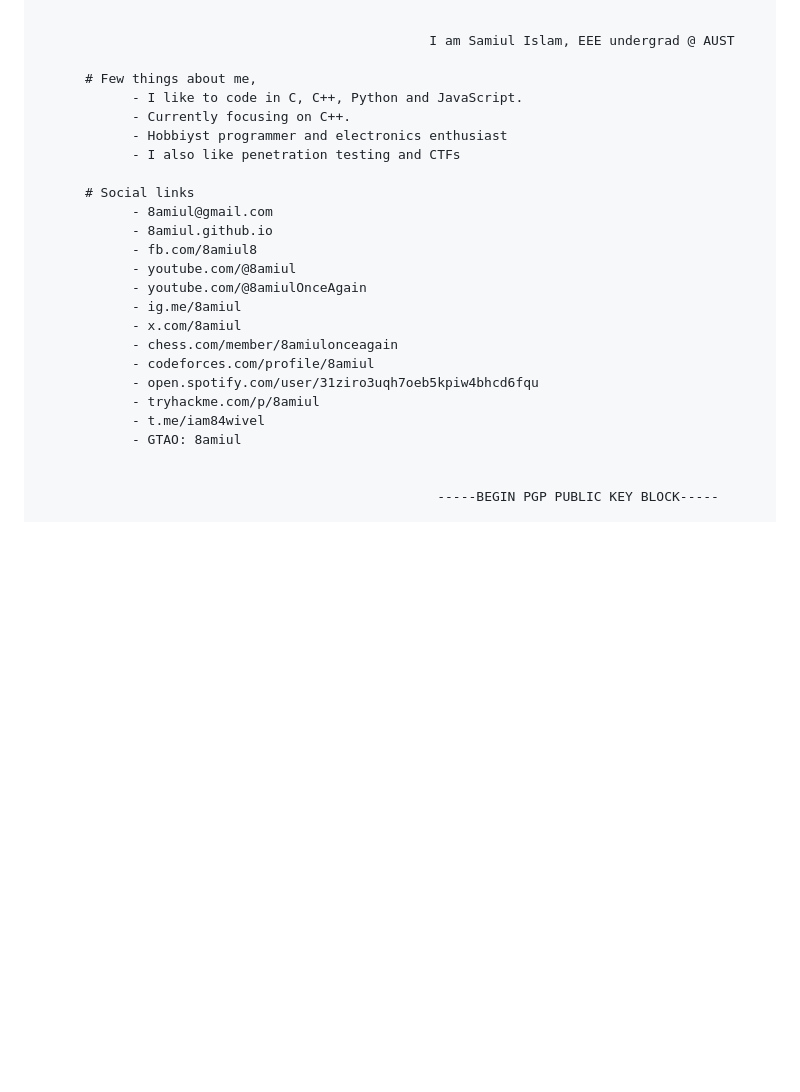
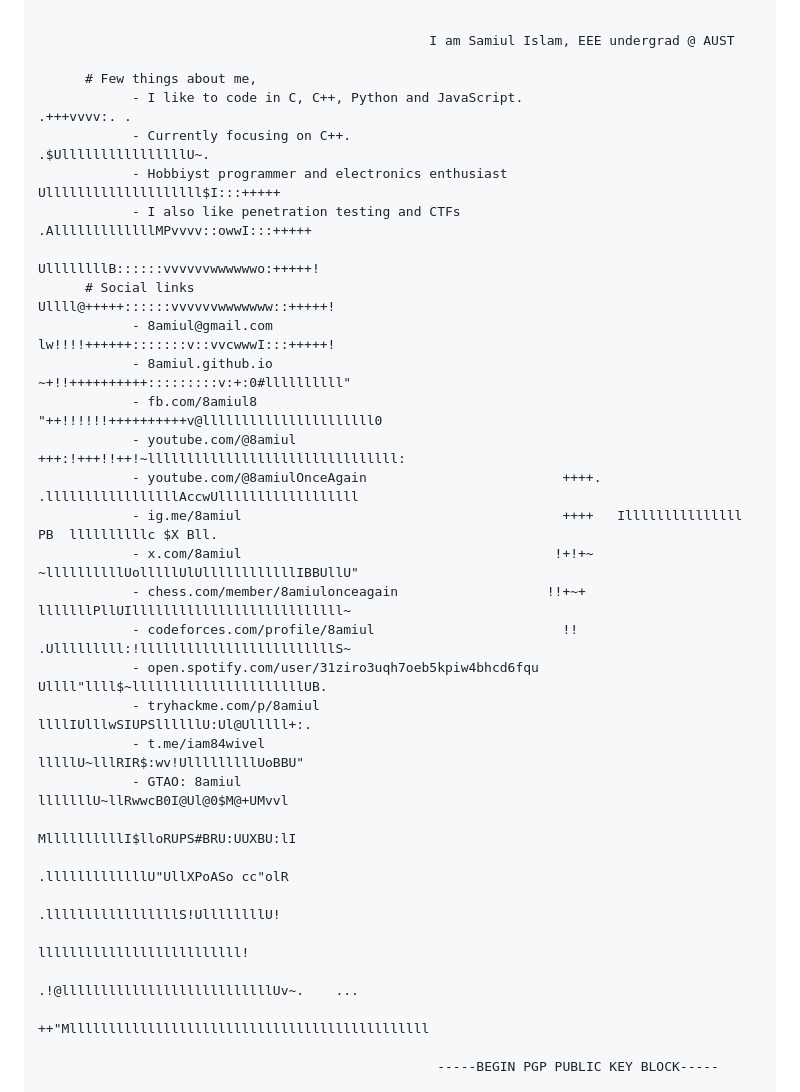
Before and after one commit to 8amiul/8amiul, a Markdown page: README.md, the part around the change. Rendered like a GitHub page; blank space fills up the shorter version.

```diff
--- a/README.md
+++ b/README.md
@@ -16,26 +16,31 @@
                                                   I am Samiul Islam, EEE undergrad @ AUST
 
       # Few things about me,
-            - I like to code in C, C++, Python and JavaScript.
-            - Currently focusing on C++.
-            - Hobbiyst programmer and electronics enthusiast
-            - I also like penetration testing and CTFs
-
-      # Social links
-            - 8amiul@gmail.com
-            - 8amiul.github.io
-            - fb.com/8amiul8
-            - youtube.com/@8amiul
-            - youtube.com/@8amiulOnceAgain
-            - ig.me/8amiul
-            - x.com/8amiul
-            - chess.com/member/8amiulonceagain
-            - codeforces.com/profile/8amiul
-            - open.spotify.com/user/31ziro3uqh7oeb5kpiw4bhcd6fqu
-            - tryhackme.com/p/8amiul
-            - t.me/iam84wivel
-            - GTAO: 8amiul
-
+            - I like to code in C, C++, Python and JavaScript.                          .+++vvvv:. .
+            - Currently focusing on C++.                                            .$UllllllllllllllllU~.
+            - Hobbiyst programmer and electronics enthusiast                   Ullllllllllllllllllll$I:::+++++
+            - I also like penetration testing and CTFs                       .AlllllllllllllMPvvvv::owwI:::+++++
+                                                                             UllllllllB::::::vvvvvvwwwwwwo:+++++!
+      # Social links                                                        Ullll@+++++::::::vvvvvvwwwwwww::+++++!
+            - 8amiul@gmail.com                                              lw!!!!++++++:::::::v::vvcwwwI:::+++++!
+            - 8amiul.github.io                                            ~+!!++++++++++:::::::::v:+:0#llllllllll"
+            - fb.com/8amiul8                                            "++!!!!!!++++++++++v@llllllllllllllllllllll0
+            - youtube.com/@8amiul                                   +++:!+++!!++!~llllllllllllllllllllllllllllllll:
+            - youtube.com/@8amiulOnceAgain                         ++++. .lllllllllllllllllAccwUllllllllllllllllll
+            - ig.me/8amiul                                         ++++   Illlllllllllllll  PB  llllllllllc $X Bll.
+            - x.com/8amiul                                        !+!+~   ~llllllllllUolllllUlUllllllllllllIBBUllU"
+            - chess.com/member/8amiulonceagain                   !!+~+      lllllllPllUIlllllllllllllllllllllllllll~
+            - codeforces.com/profile/8amiul                        !!       .Ulllllllll:!lllllllllllllllllllllllllS~
+            - open.spotify.com/user/31ziro3uqh7oeb5kpiw4bhcd6fqu              Ullll"llll$~llllllllllllllllllllllUB.
+            - tryhackme.com/p/8amiul                                           llllIUlllwSIUPSllllllU:Ul@Ulllll+:.
+            - t.me/iam84wivel                                                  lllllU~lllRIR$:wv!UlllllllllUoBBU"
+            - GTAO: 8amiul                                                     lllllllU~llRwwcB0I@Ul@0$M@+UMvvl
+                                                                              MllllllllllI$lloRUPS#BRU:UUXBU:lI
+                                                                             .lllllllllllllU"UllXPoASo cc"olR
+                                                                            .lllllllllllllllllS!UllllllllU!
+                                                                            llllllllllllllllllllllllll!
+                                                                        .!@lllllllllllllllllllllllllllUv~.    ...
+                                                                 ++"Mllllllllllllllllllllllllllllllllllllllllllllll
 
                                                    -----BEGIN PGP PUBLIC KEY BLOCK-----
 
```
